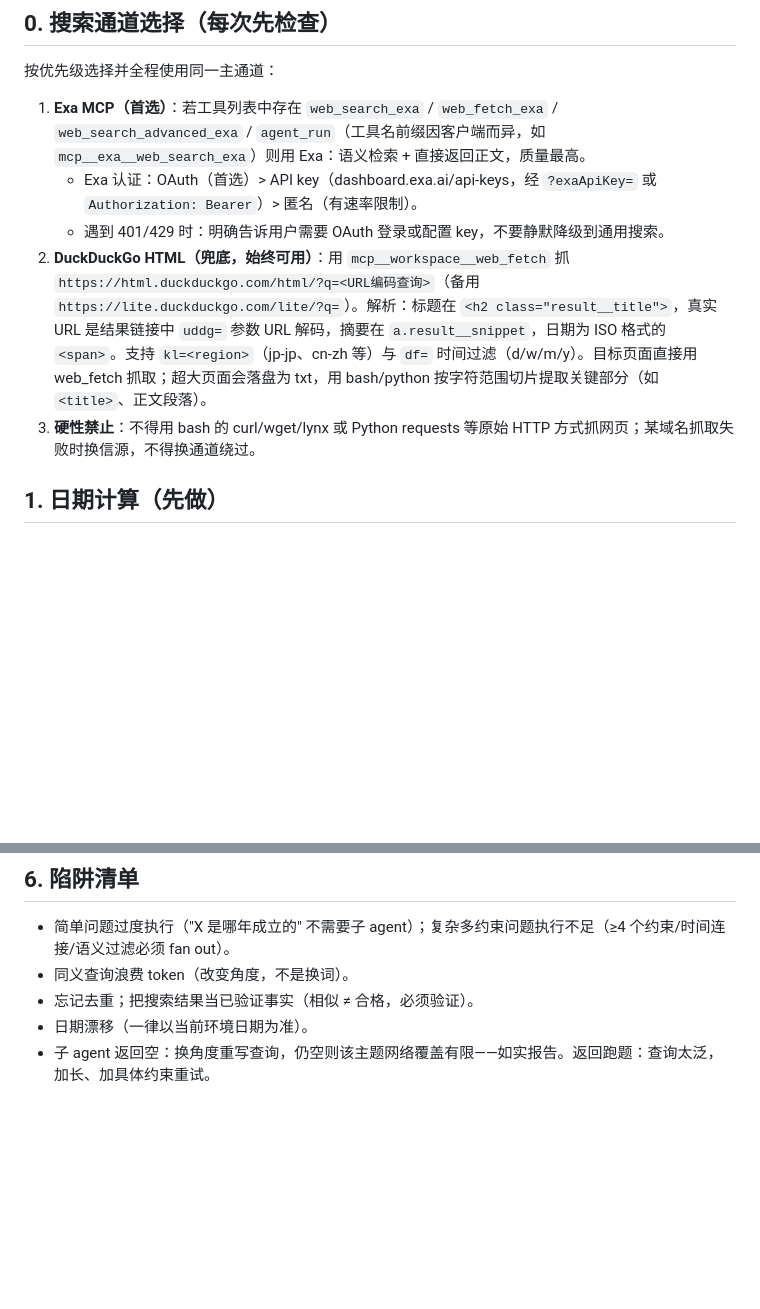
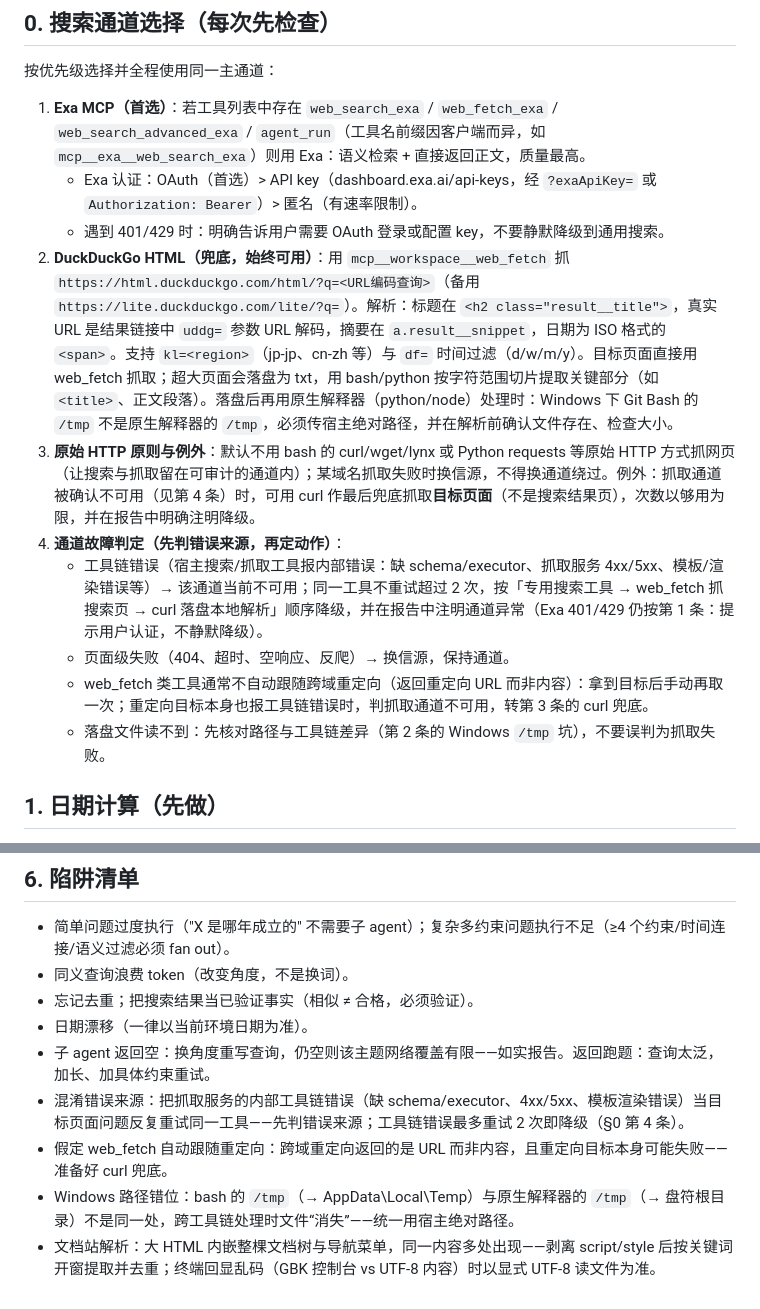
Before and after one commit to 1010323691/MySkills, a Markdown page: deep-research/SKILL.md, 2 parts joined by grey strips. GitHub-like rendering; blank space fills up the shorter version.

Commit message:
deep-research：沉淀联网踩坑经验（通道故障判定与降级）
- §0 新增第 4 条：通道故障判定（工具链错误 vs 页面级失败、web_fetch 不跟随跨域重定向、落盘路径核对）
- §0 第 3 条：硬性禁止改为「原始 HTTP 原则与例外」——抓取通道确认不可用时 curl 可作目标页面最后兜底
- §0 第 2 条：补充 Windows /tmp 与原生解释器路径错位、落盘先验证再解析
- §6 陷阱清单：混淆错误来源、假定自动跟随重定向、Windows 路径错位、文档站大 HTML 解析

```diff
--- a/deep-research/SKILL.md
+++ b/deep-research/SKILL.md
@@ -16,8 +16,13 @@ Use when the user asks for 调研 / 深度研究 / benchmark 调研 / 技术选
 1. **Exa MCP（首选）**：若工具列表中存在 `web_search_exa` / `web_fetch_exa` / `web_search_advanced_exa` / `agent_run`（工具名前缀因客户端而异，如 `mcp__exa__web_search_exa`）则用 Exa：语义检索 + 直接返回正文，质量最高。
    - Exa 认证：OAuth（首选）> API key（dashboard.exa.ai/api-keys，经 `?exaApiKey=` 或 `Authorization: Bearer`）> 匿名（有速率限制）。
    - 遇到 401/429 时：明确告诉用户需要 OAuth 登录或配置 key，不要静默降级到通用搜索。
-2. **DuckDuckGo HTML（兜底，始终可用）**：用 `mcp__workspace__web_fetch` 抓 `https://html.duckduckgo.com/html/?q=<URL编码查询>`（备用 `https://lite.duckduckgo.com/lite/?q=`）。解析：标题在 `<h2 class="result__title">`，真实 URL 是结果链接中 `uddg=` 参数 URL 解码，摘要在 `a.result__snippet`，日期为 ISO 格式的 `<span>`。支持 `kl=<region>`（jp-jp、cn-zh 等）与 `df=` 时间过滤（d/w/m/y）。目标页面直接用 web_fetch 抓取；超大页面会落盘为 txt，用 bash/python 按字符范围切片提取关键部分（如 `<title>`、正文段落）。
-3. **硬性禁止**：不得用 bash 的 curl/wget/lynx 或 Python requests 等原始 HTTP 方式抓网页；某域名抓取失败时换信源，不得换通道绕过。
+2. **DuckDuckGo HTML（兜底，始终可用）**：用 `mcp__workspace__web_fetch` 抓 `https://html.duckduckgo.com/html/?q=<URL编码查询>`（备用 `https://lite.duckduckgo.com/lite/?q=`）。解析：标题在 `<h2 class="result__title">`，真实 URL 是结果链接中 `uddg=` 参数 URL 解码，摘要在 `a.result__snippet`，日期为 ISO 格式的 `<span>`。支持 `kl=<region>`（jp-jp、cn-zh 等）与 `df=` 时间过滤（d/w/m/y）。目标页面直接用 web_fetch 抓取；超大页面会落盘为 txt，用 bash/python 按字符范围切片提取关键部分（如 `<title>`、正文段落）。落盘后再用原生解释器（python/node）处理时：Windows 下 Git Bash 的 `/tmp` 不是原生解释器的 `/tmp`，必须传宿主绝对路径，并在解析前确认文件存在、检查大小。
+3. **原始 HTTP 原则与例外**：默认不用 bash 的 curl/wget/lynx 或 Python requests 等原始 HTTP 方式抓网页（让搜索与抓取留在可审计的通道内）；某域名抓取失败时换信源，不得换通道绕过。例外：抓取通道被确认不可用（见第 4 条）时，可用 curl 作最后兜底抓取**目标页面**（不是搜索结果页），次数以够用为限，并在报告中明确注明降级。
+4. **通道故障判定（先判错误来源，再定动作）**：
+   - 工具链错误（宿主搜索/抓取工具报内部错误：缺 schema/executor、抓取服务 4xx/5xx、模板/渲染错误等）→ 该通道当前不可用；同一工具不重试超过 2 次，按「专用搜索工具 → web_fetch 抓搜索页 → curl 落盘本地解析」顺序降级，并在报告中注明通道异常（Exa 401/429 仍按第 1 条：提示用户认证，不静默降级）。
+   - 页面级失败（404、超时、空响应、反爬）→ 换信源，保持通道。
+   - web_fetch 类工具通常不自动跟随跨域重定向（返回重定向 URL 而非内容）：拿到目标后手动再取一次；重定向目标本身也报工具链错误时，判抓取通道不可用，转第 3 条的 curl 兜底。
+   - 落盘文件读不到：先核对路径与工具链差异（第 2 条的 Windows `/tmp` 坑），不要误判为抓取失败。
 
 ## 1. 日期计算（先做）
 
@@ -119,3 +124,7 @@ Use when the user asks for 调研 / 深度研究 / benchmark 调研 / 技术选
 - 忘记去重；把搜索结果当已验证事实（相似 ≠ 合格，必须验证）。
 - 日期漂移（一律以当前环境日期为准）。
 - 子 agent 返回空：换角度重写查询，仍空则该主题网络覆盖有限——如实报告。返回跑题：查询太泛，加长、加具体约束重试。
+- 混淆错误来源：把抓取服务的内部工具链错误（缺 schema/executor、4xx/5xx、模板渲染错误）当目标页面问题反复重试同一工具——先判错误来源；工具链错误最多重试 2 次即降级（§0 第 4 条）。
+- 假定 web_fetch 自动跟随重定向：跨域重定向返回的是 URL 而非内容，且重定向目标本身可能失败——准备好 curl 兜底。
+- Windows 路径错位：bash 的 `/tmp`（→ AppData\Local\Temp）与原生解释器的 `/tmp`（→ 盘符根目录）不是同一处，跨工具链处理时文件“消失”——统一用宿主绝对路径。
+- 文档站解析：大 HTML 内嵌整棵文档树与导航菜单，同一内容多处出现——剥离 script/style 后按关键词开窗提取并去重；终端回显乱码（GBK 控制台 vs UTF-8 内容）时以显式 UTF-8 读文件为准。
```
